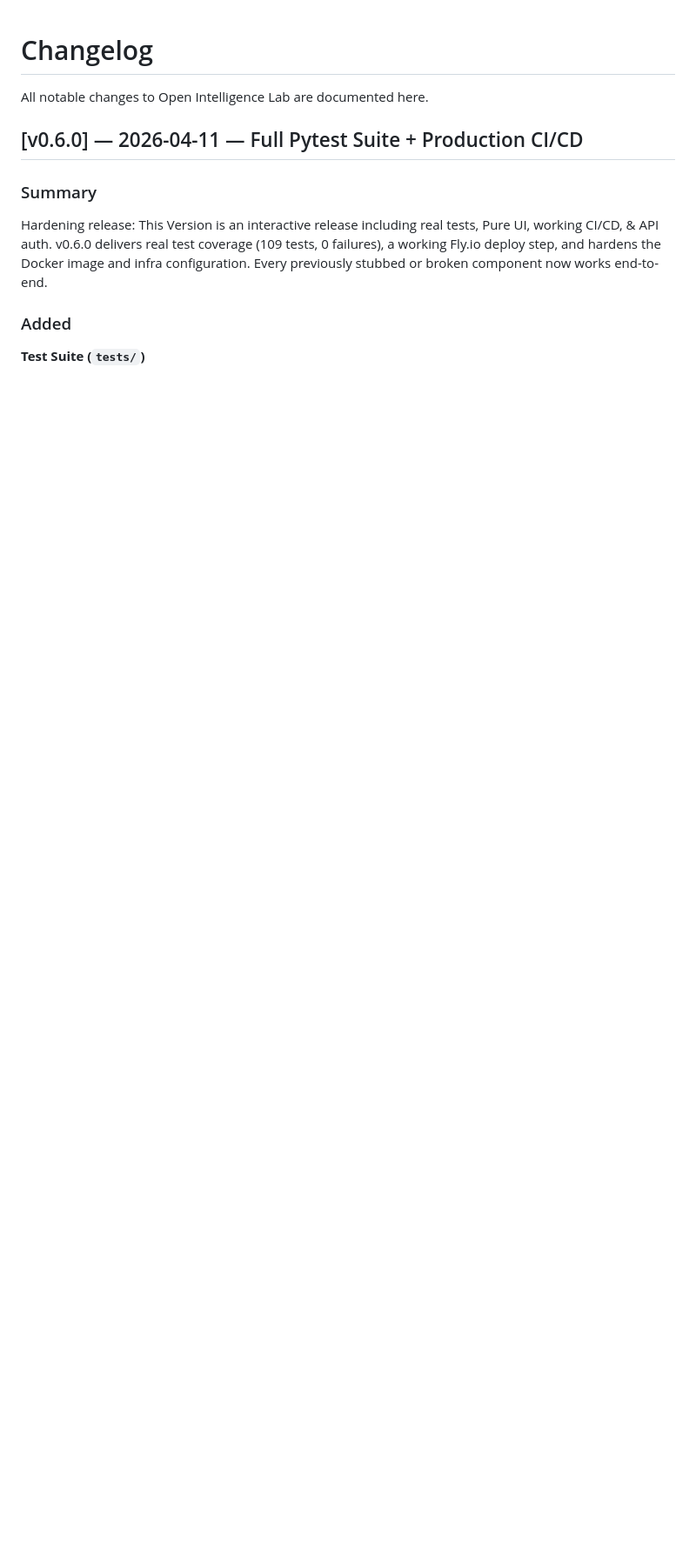
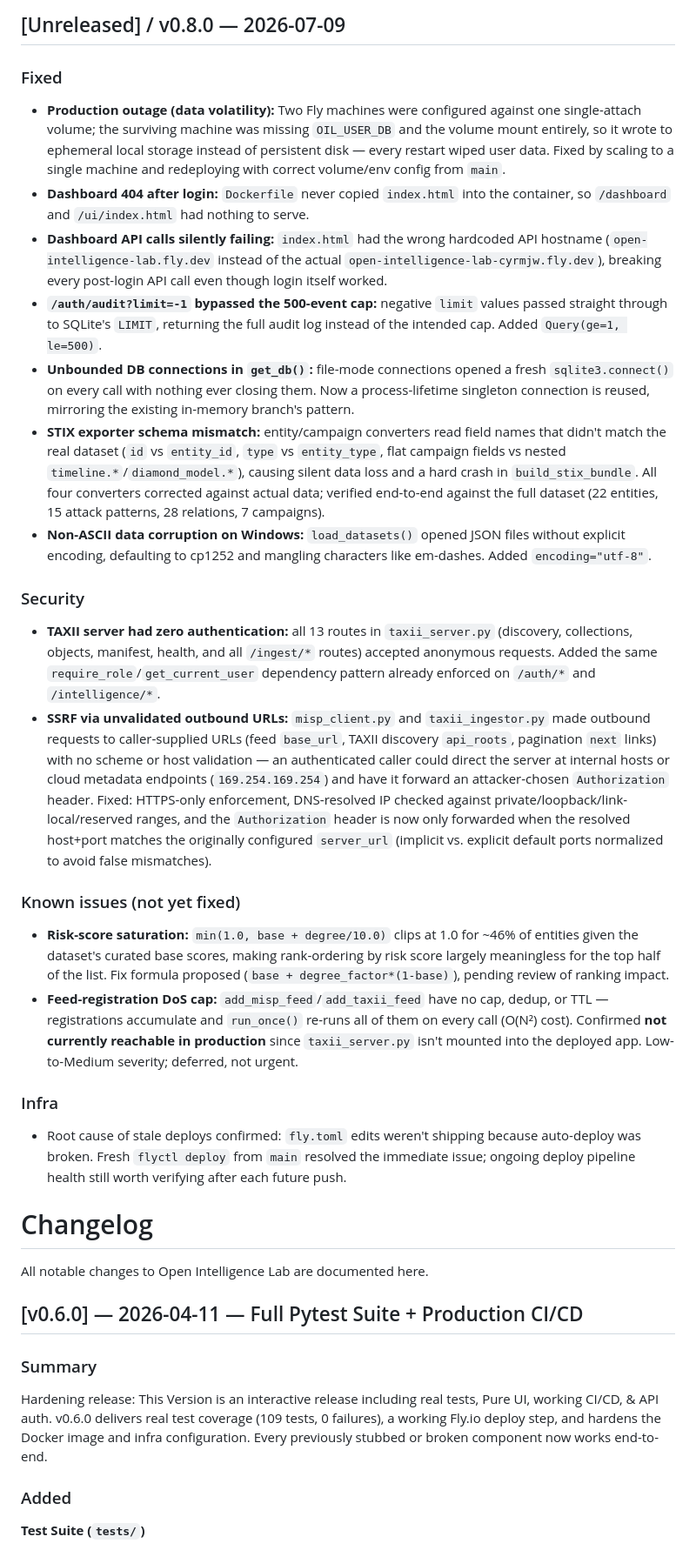
Before and after one commit to AlborzNazari/open-intelligence-lab, a Markdown page: CHANGELOG.md, the part around the change. Shown at 87% size. Drawn GitHub-style; blank space fills up the shorter version.

Commit message:
Update CHANGELOG with fixes and security updates
Documented various fixes, security improvements, known issues, and infrastructure updates in the CHANGELOG.

```diff
--- a/CHANGELOG.md
+++ b/CHANGELOG.md
@@ -1,3 +1,70 @@
+## [Unreleased] / v0.8.0 — 2026-07-09
+
+### Fixed
+- **Production outage (data volatility):** Two Fly machines were configured against
+  one single-attach volume; the surviving machine was missing `OIL_USER_DB` and the
+  volume mount entirely, so it wrote to ephemeral local storage instead of persistent
+  disk — every restart wiped user data. Fixed by scaling to a single machine and
+  redeploying with correct volume/env config from `main`.
+- **Dashboard 404 after login:** `Dockerfile` never copied `index.html` into the
+  container, so `/dashboard` and `/ui/index.html` had nothing to serve.
+- **Dashboard API calls silently failing:** `index.html` had the wrong hardcoded API
+  hostname (`open-intelligence-lab.fly.dev` instead of the actual
+  `open-intelligence-lab-cyrmjw.fly.dev`), breaking every post-login API call even
+  though login itself worked.
+- **`/auth/audit?limit=-1` bypassed the 500-event cap:** negative `limit` values
+  passed straight through to SQLite's `LIMIT`, returning the full audit log instead
+  of the intended cap. Added `Query(ge=1, le=500)`.
+- **Unbounded DB connections in `get_db()`:** file-mode connections opened a fresh
+  `sqlite3.connect()` on every call with nothing ever closing them. Now a
+  process-lifetime singleton connection is reused, mirroring the existing in-memory
+  branch's pattern.
+- **STIX exporter schema mismatch:** entity/campaign converters read field names that
+  didn't match the real dataset (`id` vs `entity_id`, `type` vs `entity_type`, flat
+  campaign fields vs nested `timeline.*`/`diamond_model.*`), causing silent data loss
+  and a hard crash in `build_stix_bundle`. All four converters corrected against
+  actual data; verified end-to-end against the full dataset (22 entities, 15 attack
+  patterns, 28 relations, 7 campaigns).
+- **Non-ASCII data corruption on Windows:** `load_datasets()` opened JSON files
+  without explicit encoding, defaulting to cp1252 and mangling characters like
+  em-dashes. Added `encoding="utf-8"`.
+
+### Security
+- **TAXII server had zero authentication:** all 13 routes in `taxii_server.py`
+  (discovery, collections, objects, manifest, health, and all `/ingest/*` routes)
+  accepted anonymous requests. Added the same `require_role`/`get_current_user`
+  dependency pattern already enforced on `/auth/*` and `/intelligence/*`.
+- **SSRF via unvalidated outbound URLs:** `misp_client.py` and `taxii_ingestor.py`
+  made outbound requests to caller-supplied URLs (feed `base_url`, TAXII discovery
+  `api_roots`, pagination `next` links) with no scheme or host validation — an
+  authenticated caller could direct the server at internal hosts or cloud metadata
+  endpoints (`169.254.169.254`) and have it forward an attacker-chosen `Authorization`
+  header. Fixed: HTTPS-only enforcement, DNS-resolved IP checked against
+  private/loopback/link-local/reserved ranges, and the `Authorization` header is now
+  only forwarded when the resolved host+port matches the originally configured
+  `server_url` (implicit vs. explicit default ports normalized to avoid false
+  mismatches).
+
+### Known issues (not yet fixed)
+- **Risk-score saturation:** `min(1.0, base + degree/10.0)` clips at 1.0 for ~46% of
+  entities given the dataset's curated base scores, making rank-ordering by risk
+  score largely meaningless for the top half of the list. Fix formula proposed
+  (`base + degree_factor*(1-base)`), pending review of ranking impact.
+- **Feed-registration DoS cap:** `add_misp_feed`/`add_taxii_feed` have no cap, dedup,
+  or TTL — registrations accumulate and `run_once()` re-runs all of them on every
+  call (O(N²) cost). Confirmed **not currently reachable in production** since
+  `taxii_server.py` isn't mounted into the deployed app. Low-to-Medium severity;
+  deferred, not urgent.
+
+### Infra
+- Root cause of stale deploys confirmed: `fly.toml` edits weren't shipping because
+  auto-deploy was broken. Fresh `flyctl deploy` from `main` resolved the immediate
+  issue; ongoing deploy pipeline health still worth verifying after each future push.
+
+
+
+
+
 # Changelog
 
 All notable changes to Open Intelligence Lab are documented here.
```
